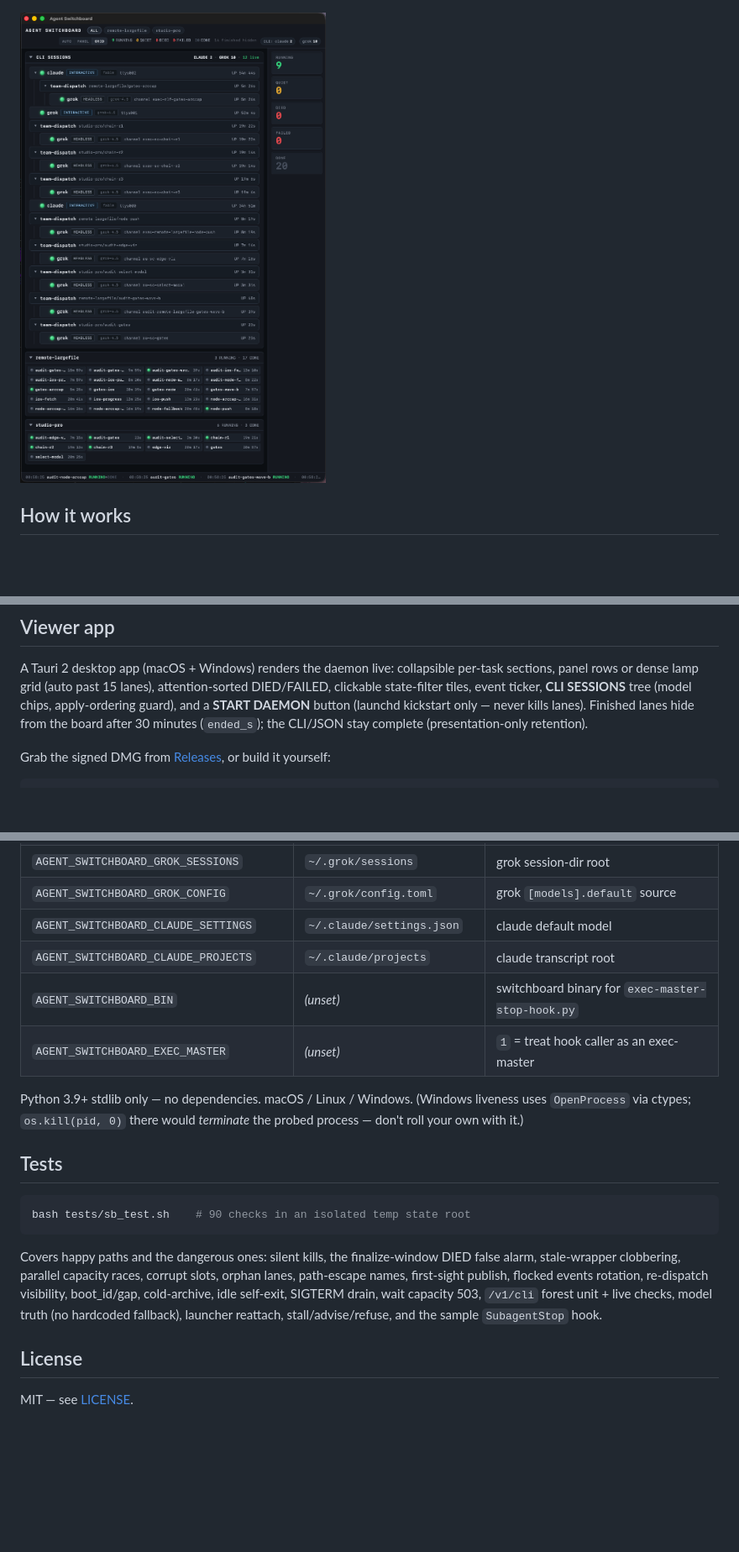
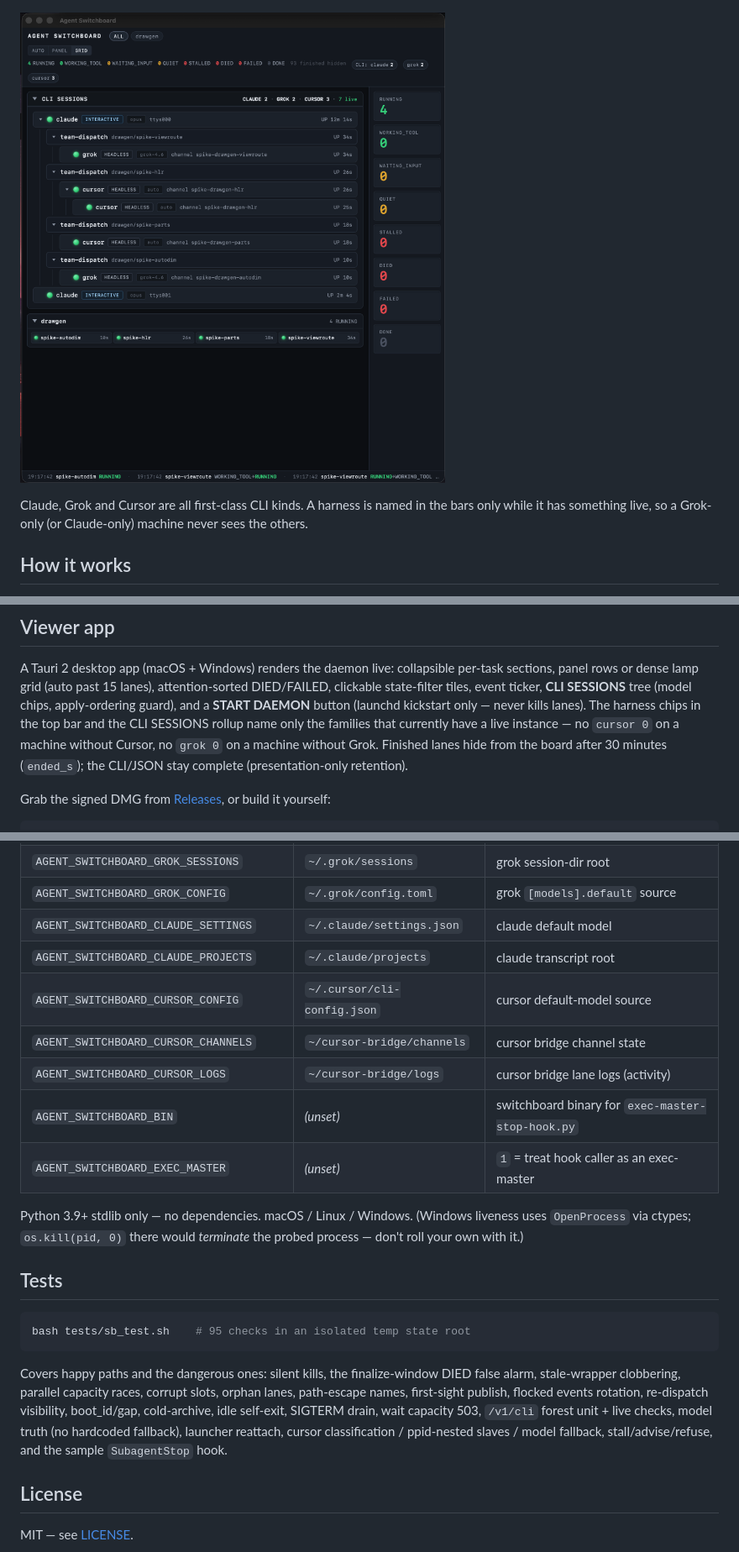
Before and after one commit to BlinkingSun/agent-switchboard, a Markdown page: README.md, 3 parts joined by grey strips. Shown at 84% size. GitHub-like rendering; pictures changed too: assets/grid-cli-sessions.png; blank space fills up the shorter version.

````diff
--- a/README.md
+++ b/README.md
@@ -14,7 +14,11 @@ event-driven waits.
 
 ![Dashboard with 123 lanes across 5 tasks](assets/dashboard-123-lanes.png)
 
-![Grid view: busy multi-task board — CLI spawn tree plus concurrent task lanes (Claude + Grok headless workers)](assets/grid-cli-sessions.png)
+![Grid view: CLI spawn tree with Claude, Grok and Cursor sessions nested under their dispatch wrappers, plus concurrent task lanes](assets/grid-cli-sessions.png)
+
+Claude, Grok and Cursor are all first-class CLI kinds. A harness is named in
+the bars only while it has something live, so a Grok-only (or Claude-only)
+machine never sees the others.
 
 ## How it works
 
@@ -97,7 +101,10 @@ A Tauri 2 desktop app (macOS + Windows) renders the daemon live: collapsible
 per-task sections, panel rows or dense lamp grid (auto past 15 lanes),
 attention-sorted DIED/FAILED, clickable state-filter tiles, event ticker,
 **CLI SESSIONS** tree (model chips, apply-ordering guard), and a **START
-DAEMON** button (launchd kickstart only — never kills lanes). Finished lanes
+DAEMON** button (launchd kickstart only — never kills lanes). The harness
+chips in the top bar and the CLI SESSIONS rollup name only the families that
+currently have a live instance — no `cursor 0` on a machine without Cursor,
+no `grok 0` on a machine without Grok. Finished lanes
 hide from the board after 30 minutes (`ended_s`); the CLI/JSON stay complete
 (presentation-only retention).
 
@@ -144,6 +152,9 @@ launch from a shell.
 | `AGENT_SWITCHBOARD_GROK_CONFIG` | `~/.grok/config.toml` | grok `[models].default` source |
 | `AGENT_SWITCHBOARD_CLAUDE_SETTINGS` | `~/.claude/settings.json` | claude default model |
 | `AGENT_SWITCHBOARD_CLAUDE_PROJECTS` | `~/.claude/projects` | claude transcript root |
+| `AGENT_SWITCHBOARD_CURSOR_CONFIG` | `~/.cursor/cli-config.json` | cursor default-model source |
+| `AGENT_SWITCHBOARD_CURSOR_CHANNELS` | `~/cursor-bridge/channels` | cursor bridge channel state |
+| `AGENT_SWITCHBOARD_CURSOR_LOGS` | `~/cursor-bridge/logs` | cursor bridge lane logs (activity) |
 | `AGENT_SWITCHBOARD_BIN` | *(unset)* | switchboard binary for `exec-master-stop-hook.py` |
 | `AGENT_SWITCHBOARD_EXEC_MASTER` | *(unset)* | `1` = treat hook caller as an exec-master |
 
@@ -154,7 +165,7 @@ would *terminate* the probed process — don't roll your own with it.)
 ## Tests
 
 ```bash
-bash tests/sb_test.sh    # 90 checks in an isolated temp state root
+bash tests/sb_test.sh    # 95 checks in an isolated temp state root
 ```
 
 Covers happy paths and the dangerous ones: silent kills, the finalize-window
@@ -162,8 +173,9 @@ DIED false alarm, stale-wrapper clobbering, parallel capacity races, corrupt
 slots, orphan lanes, path-escape names, first-sight publish, flocked events
 rotation, re-dispatch visibility, boot_id/gap, cold-archive, idle self-exit,
 SIGTERM drain, wait capacity 503, `/v1/cli` forest unit + live checks, model
-truth (no hardcoded fallback), launcher reattach, stall/advise/refuse, and
-the sample `SubagentStop` hook.
+truth (no hardcoded fallback), launcher reattach, cursor classification /
+ppid-nested slaves / model fallback, stall/advise/refuse, and the sample
+`SubagentStop` hook.
 
 ## License
 
````
Also changed, not shown: other parts of README.md (+2 -1 lines), INTEGRATIONS.md (+17 -2 lines), 6 other files.
